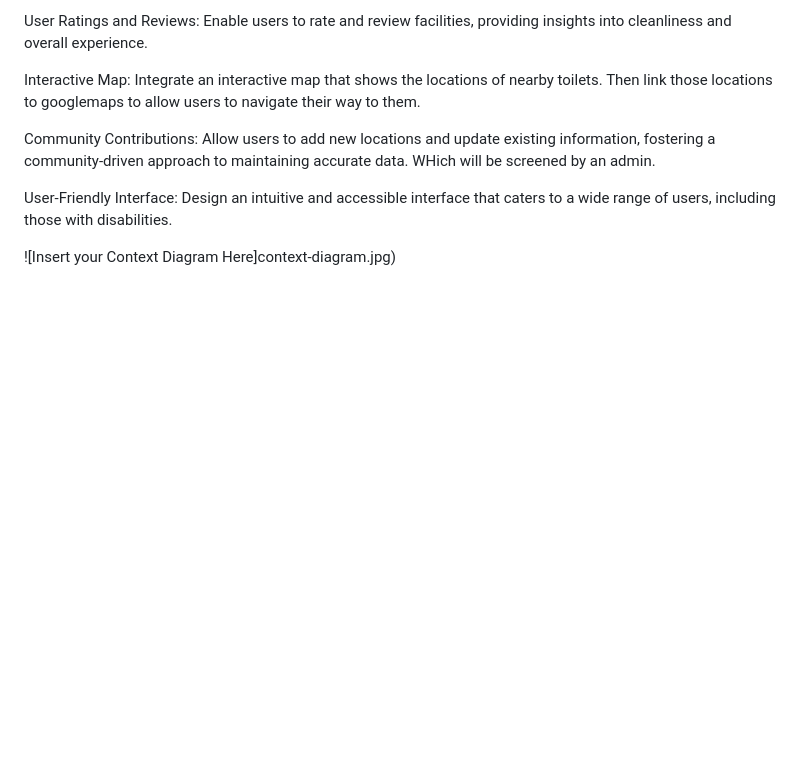
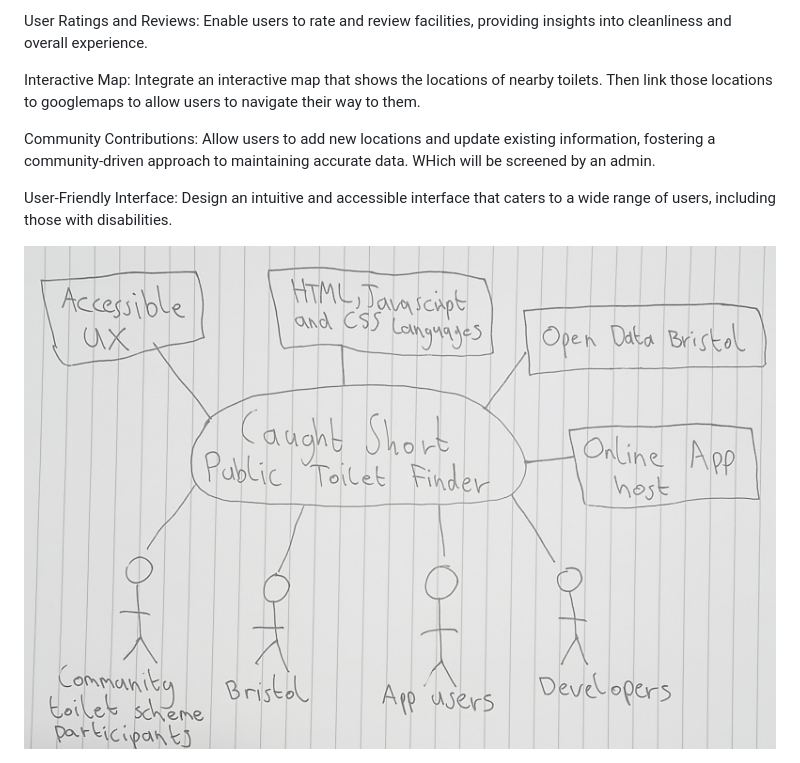
Before and after one commit to BrandonLangridge/Caught-Short-App, a Markdown page: planning.md, the part around the change. Drawn GitHub-style; blank space fills up the shorter version.

```diff
--- a/planning.md
+++ b/planning.md
@@ -59,4 +59,4 @@ Community Contributions: Allow users to add new locations and update existing in
 
 User-Friendly Interface: Design an intuitive and accessible interface that caters to a wide range of users, including those with disabilities.
 
-![Insert your Context Diagram Here]context-diagram.jpg)
+<img src="context-diagram.jpg">
```
